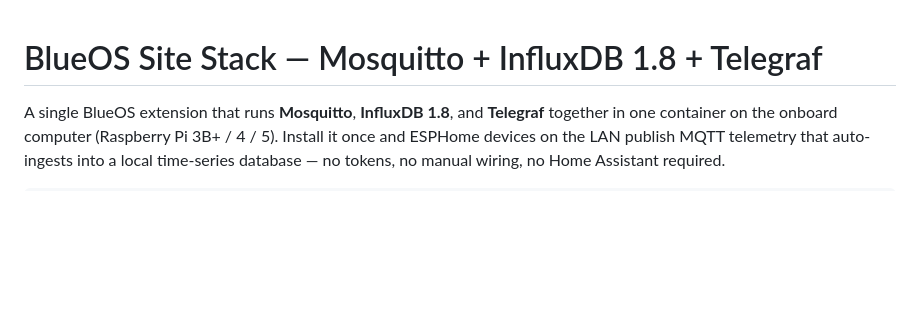
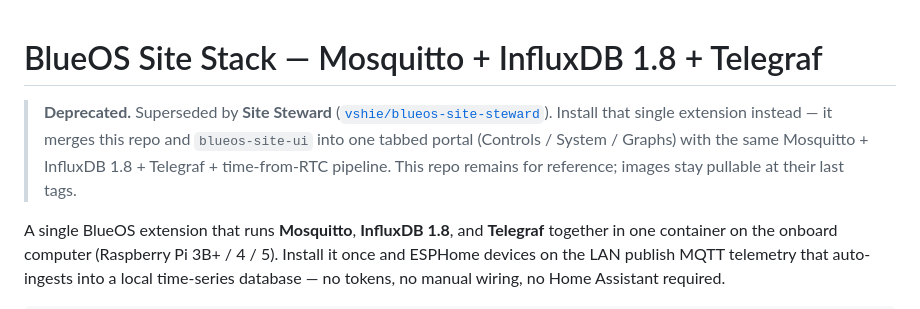
Before and after one commit to vshie/blueos-site-stack, a Markdown page: README.md, the part around the change. Rendered like a GitHub page; blank space fills up the shorter version.

Commit message:
Deprecate in favor of Site Steward
blueos-site-stack has been merged with blueos-site-ui into
vshie/blueos-site-steward. Add a top banner pointing operators there;
keep the rest of the README as reference documentation and leave the
last published images pullable.

Co-authored-by: Cursor <cursoragent@cursor.com>

```diff
--- a/README.md
+++ b/README.md
@@ -1,4 +1,10 @@
 # BlueOS Site Stack — Mosquitto + InfluxDB 1.8 + Telegraf
+
+> **Deprecated.** Superseded by **Site Steward** ([`vshie/blueos-site-steward`](https://github.com/vshie/blueos-site-steward)).
+> Install that single extension instead — it merges this repo and
+> `blueos-site-ui` into one tabbed portal (Controls / System / Graphs) with
+> the same Mosquitto + InfluxDB 1.8 + Telegraf + time-from-RTC pipeline.
+> This repo remains for reference; images stay pullable at their last tags.
 
 A single BlueOS extension that runs **Mosquitto**, **InfluxDB 1.8**, and
 **Telegraf** together in one container on the onboard computer (Raspberry Pi
```
